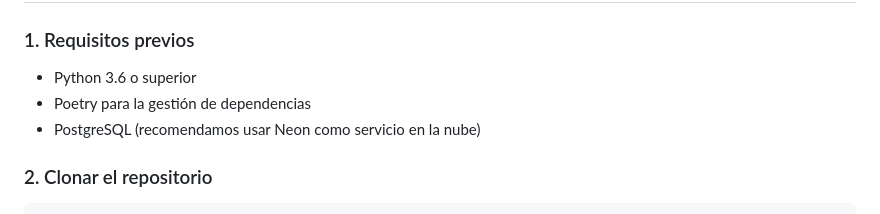
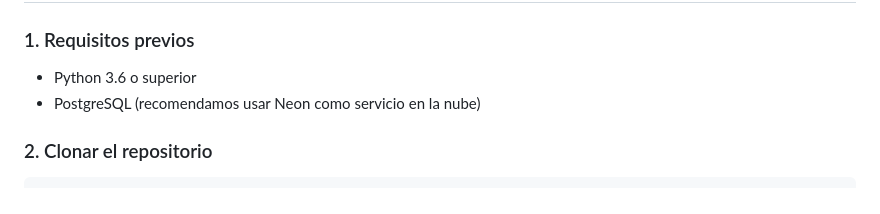
Before and after one commit to sanma613/machine_learning, a Markdown page: README.md, the part around the change. Rendered like a GitHub page.

```diff
--- a/README.md
+++ b/README.md
@@ -59,7 +59,6 @@ machine_learning/
 ### 1. Requisitos previos
 
 - Python 3.6 o superior
-- Poetry para la gestión de dependencias
 - PostgreSQL (recomendamos usar Neon como servicio en la nube)
 
 ### 2. Clonar el repositorio
```
